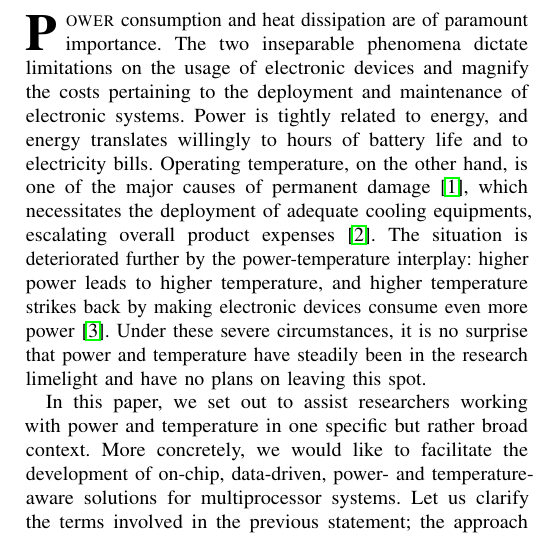
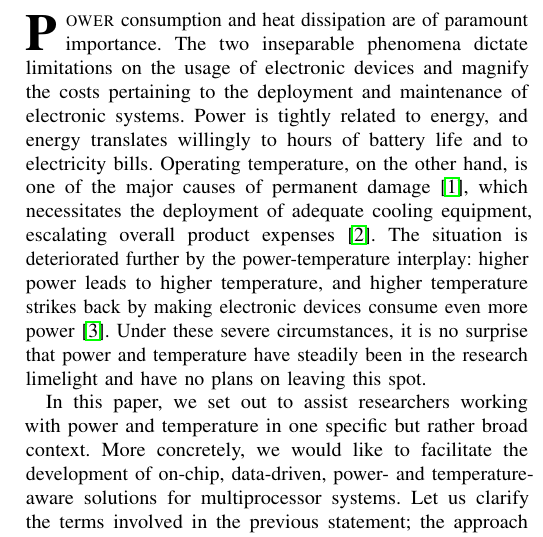
Before and after one commit to quantum-philosophy/FSPT, a LaTeX paper (paper.tex, which reads include/introduction.tex): part of one column of page 1 of 11, cut so that both start at the same text. Compiled offline with pdfLaTeX.

Commit message:
Fix a typo

```diff
--- a/include/introduction.tex
+++ b/include/introduction.tex
@@ -5,7 +5,7 @@ to the deployment and maintenance of electronic systems. Power is tightly
 related to energy, and energy translates willingly to hours of battery life and
 to electricity bills. Operating temperature, on the other hand, is one of the
 major causes of permanent damage \cite{jedec}, which necessitates the deployment
-of adequate cooling equipments, escalating overall product expenses
+of adequate cooling equipment, escalating overall product expenses
 \cite{chaudhry2015}. The situation is deteriorated further by the
 power-temperature interplay: higher power leads to higher temperature, and
 higher temperature strikes back by making electronic devices consume even more
```
